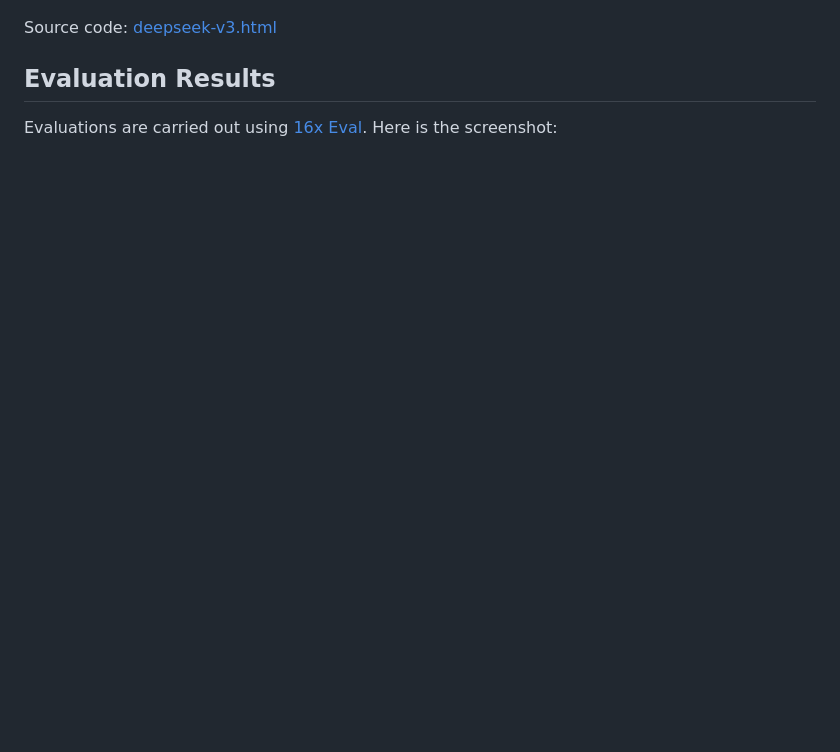
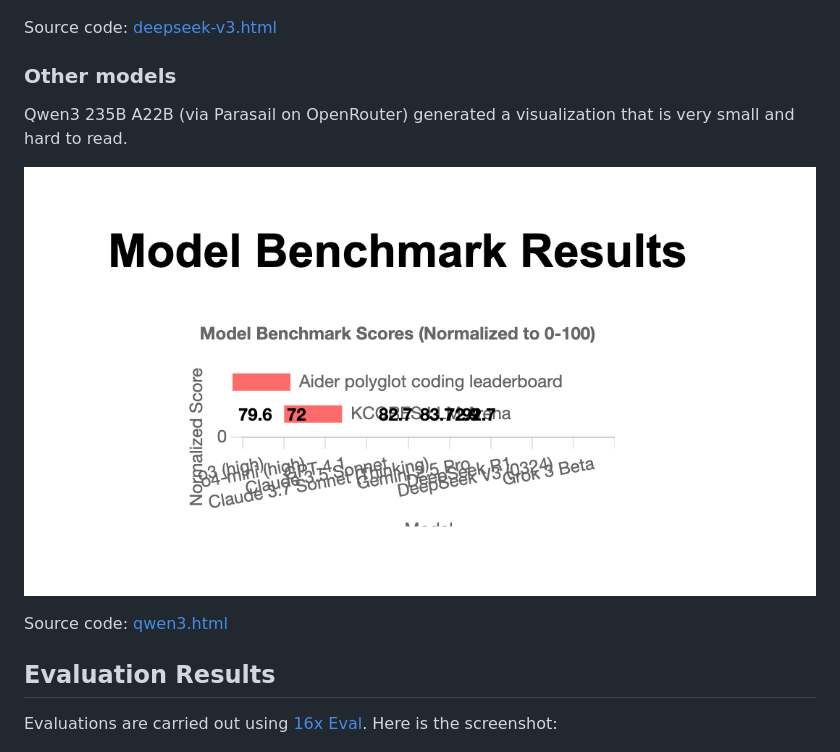
Before and after one commit to paradite/model-benchmark-viz, a Markdown page: README.md, the part around the change. GitHub-like rendering; pictures changed too: output/qwen3.png (added); blank space fills up the shorter version.

Commit message:
feat: add qwen3

```diff
--- a/README.md
+++ b/README.md
@@ -52,6 +52,14 @@ DeepSeek V3 generated a similar visualization to Gemini 2.5 Pro.
 
 Source code: [deepseek-v3.html](output/deepseek-v3.html)
 
+### Other models
+
+Qwen3 235B A22B (via Parasail on OpenRouter) generated a visualization that is very small and hard to read.
+
+![qwen3](output/qwen3.png)
+
+Source code: [qwen3.html](output/qwen3.html)
+
 ## Evaluation Results
 
 Evaluations are carried out using [16x Eval](https://eval.16x.engineer/). Here is the screenshot:
```
Also changed, not shown: 1 other file.
